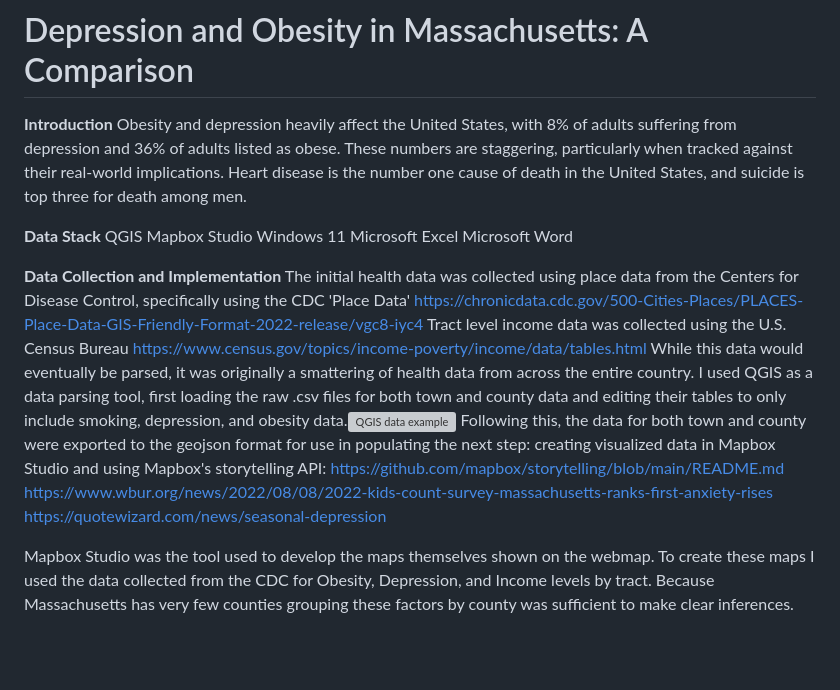
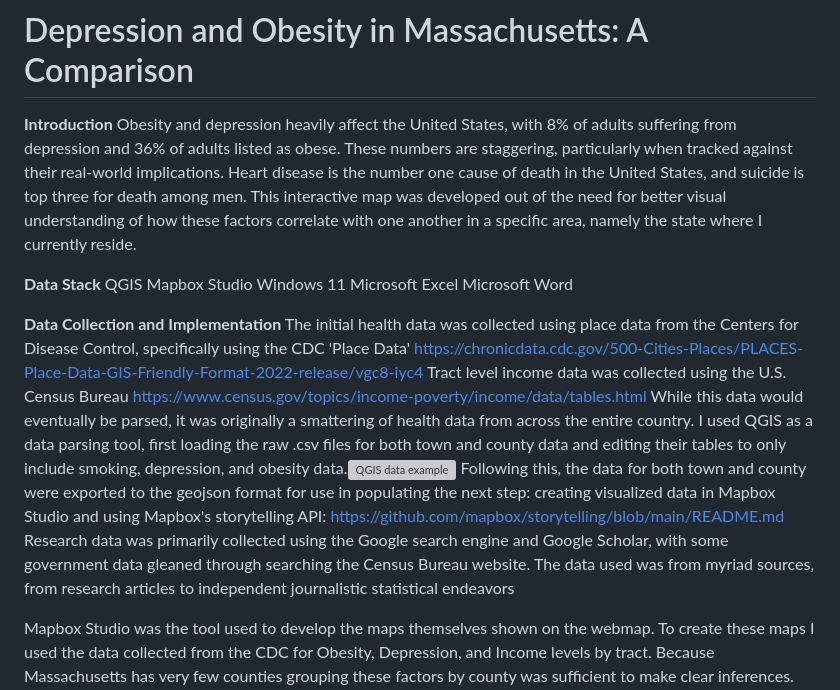
Before and after one commit to willchilders1/Depression-and-Obesity-in-Massachusetts-A-Comparison, a Markdown page: README.MD, the part around the change printed below. Rendered like a GitHub page; blank space fills up the shorter version; grey boxes are pictures that could not be loaded.

```diff
--- a/README.MD
+++ b/README.MD
@@ -1,6 +1,6 @@
 # Depression and Obesity in Massachusetts: A Comparison
 **Introduction**
-Obesity and depression heavily affect the United States, with 8% of adults suffering from depression and 36% of adults listed as obese. These numbers are staggering, particularly when tracked against their real-world implications. Heart disease is the number one cause of death in the United States, and suicide is top three for death among men.
+Obesity and depression heavily affect the United States, with 8% of adults suffering from depression and 36% of adults listed as obese. These numbers are staggering, particularly when tracked against their real-world implications. Heart disease is the number one cause of death in the United States, and suicide is top three for death among men. This interactive map was developed out of the need for better visual understanding of how these factors correlate with one another in a specific area, namely the state where I currently reside.
 
 
 **Data Stack**
@@ -15,8 +15,8 @@ Microsoft Word
 The initial health data was collected using place data from the Centers for Disease Control, specifically using the CDC 'Place Data' https://chronicdata.cdc.gov/500-Cities-Places/PLACES-Place-Data-GIS-Friendly-Format-2022-release/vgc8-iyc4
 Tract level income data was collected using the U.S. Census Bureau https://www.census.gov/topics/income-poverty/income/data/tables.html
 While this data would eventually be parsed, it was originally a smattering of health data from across the entire country. I used QGIS as a data parsing tool, first loading the raw .csv files for both town and county data and editing their tables to only include smoking, depression, and obesity data.![QGIS data example](https://user-images.githubusercontent.com/63604107/222976544-9435f286-e9e7-4541-86e9-a1902ca0fe22.jpg) Following this, the data for both town and county were exported to the geojson format for use in populating the next step: creating visualized data in Mapbox Studio and using Mapbox's storytelling API: https://github.com/mapbox/storytelling/blob/main/README.md
-https://www.wbur.org/news/2022/08/08/2022-kids-count-survey-massachusetts-ranks-first-anxiety-rises
-https://quotewizard.com/news/seasonal-depression
+Research data was primarily collected using the Google search engine and Google Scholar, with some government data gleaned through searching the Census Bureau website. The data used was from myriad sources, from research articles to independent journalistic statistical endeavors
+
 
 
 Mapbox Studio was the tool used to develop the maps themselves shown on the webmap. To create these maps I used the data collected from the CDC for Obesity, Depression, and Income levels by tract. Because Massachusetts has very few counties grouping these factors by county was sufficient to make clear inferences. These maps form the front end of the webmap, with the mapbox storytelling template making up the back end.
```
Also changed, not shown: other parts of README.MD (+12 -0 lines).
